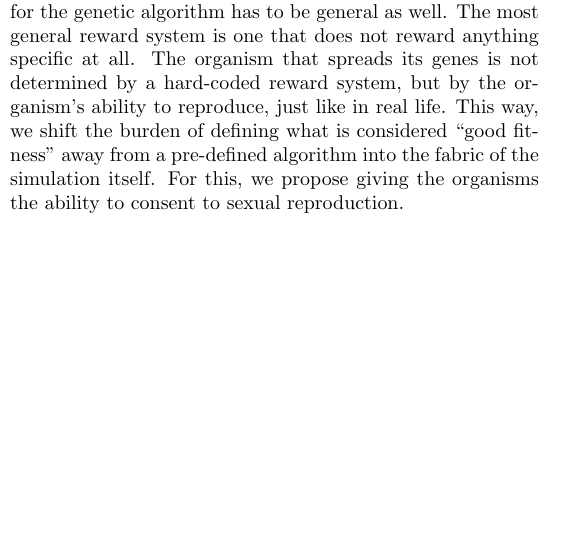
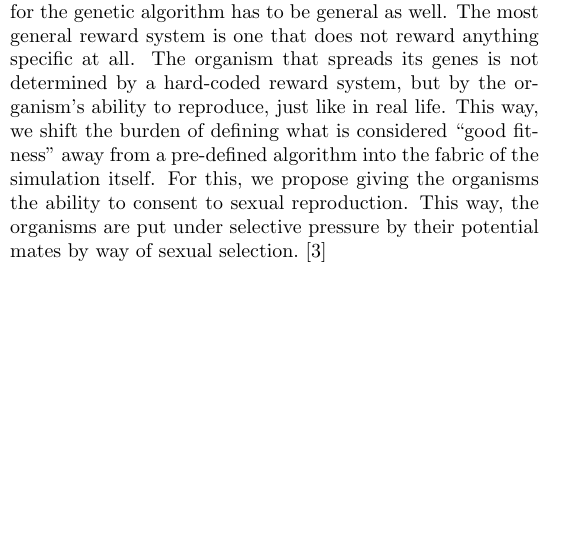
Before and after one commit to myelin-ai/whitepaper, a LaTeX paper (main.tex, which reads sections/training.tex): part of one column of page 5 of 6, cut so that both start at the same text. Compiled offline with pdfLaTeX.

Commit message:
Explain why we want consent

```diff
--- a/sections/training.tex
+++ b/sections/training.tex
@@ -13,3 +13,5 @@ genes is not determined by a hard-coded reward system, but by the organism's abi
 just like in real life. This way, we shift the burden of defining what is considered ``good fitness''
 away from a pre-defined algorithm into the fabric of the simulation itself.
 For this, we propose giving the organisms the ability to consent to sexual reproduction.
+This way, the organisms are put under selective pressure by their potential mates
+by way of sexual selection.~\cite{Dawkins1982}
```
